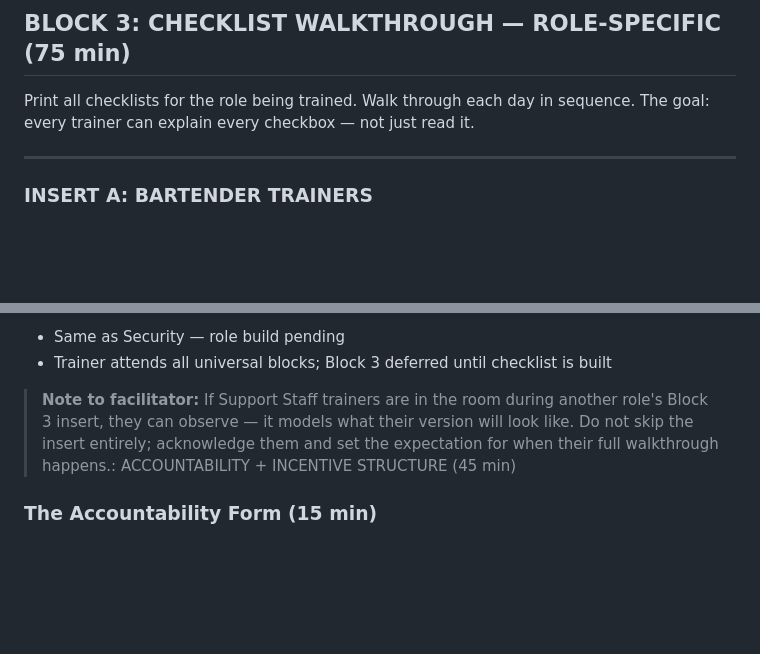
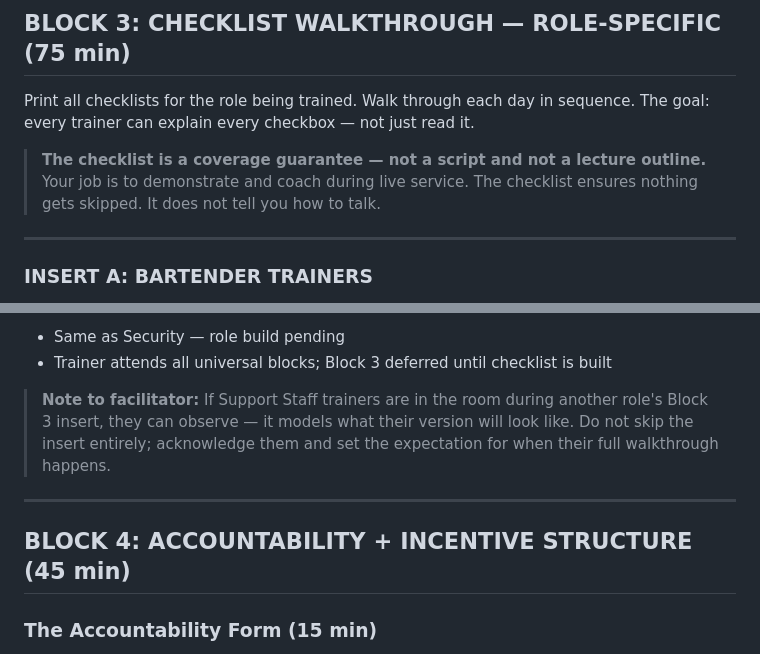
Before and after one commit to b0stwickvibes/tph-core-training, a Markdown page: PHASE-5-universal-docs/TRAINER_Retraining_Agenda.md, 2 parts joined by grey strips. Drawn GitHub-style; blank space fills up the shorter version.

```diff
--- a/PHASE-5-universal-docs/TRAINER_Retraining_Agenda.md
+++ b/PHASE-5-universal-docs/TRAINER_Retraining_Agenda.md
@@ -110,6 +110,8 @@ The goal: every trainer leaves knowing exactly what to do on the floor, why the
 ## BLOCK 3: CHECKLIST WALKTHROUGH — ROLE-SPECIFIC (75 min)
 
 Print all checklists for the role being trained. Walk through each day in sequence. The goal: every trainer can explain every checkbox — not just read it.
+
+> **The checklist is a coverage guarantee — not a script and not a lecture outline.** Your job is to demonstrate and coach during live service. The checklist ensures nothing gets skipped. It does not tell you how to talk.
 
 ---
 
@@ -222,7 +224,11 @@ Print all checklists for the role being trained. Walk through each day in sequen
 - Same as Security — role build pending
 - Trainer attends all universal blocks; Block 3 deferred until checklist is built
 
-> **Note to facilitator:** If Support Staff trainers are in the room during another role's Block 3 insert, they can observe — it models what their version will look like. Do not skip the insert entirely; acknowledge them and set the expectation for when their full walkthrough happens.: ACCOUNTABILITY + INCENTIVE STRUCTURE (45 min)
+> **Note to facilitator:** If Support Staff trainers are in the room during another role's Block 3 insert, they can observe — it models what their version will look like. Do not skip the insert entirely; acknowledge them and set the expectation for when their full walkthrough happens.
+
+---
+
+## BLOCK 4: ACCOUNTABILITY + INCENTIVE STRUCTURE (45 min)
 
 ### The Accountability Form (15 min)
 - Submitted by the trainee at the end of every training shift via the app
```
Also changed, not shown: other parts of PHASE-5-universal-docs/TRAINER_Retraining_Agenda.md (+55 -2 lines).
